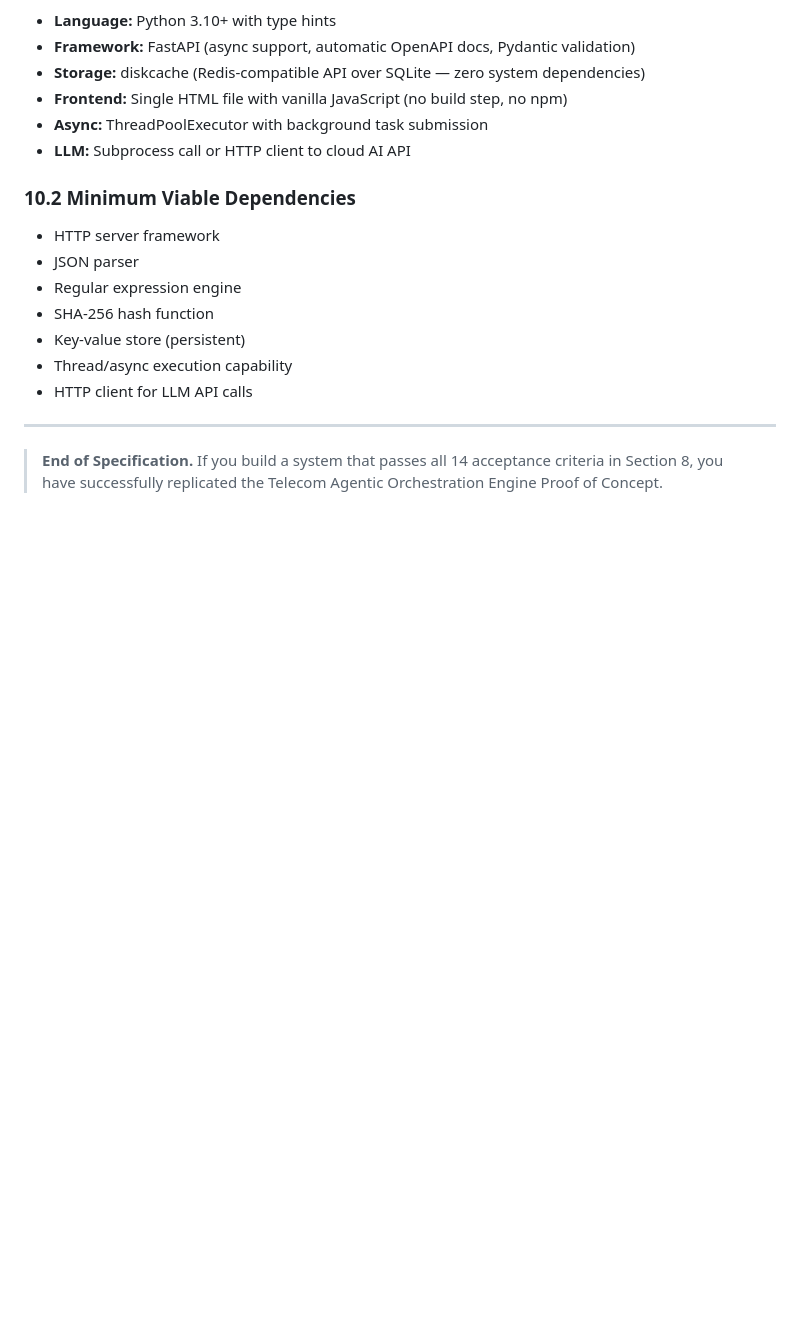
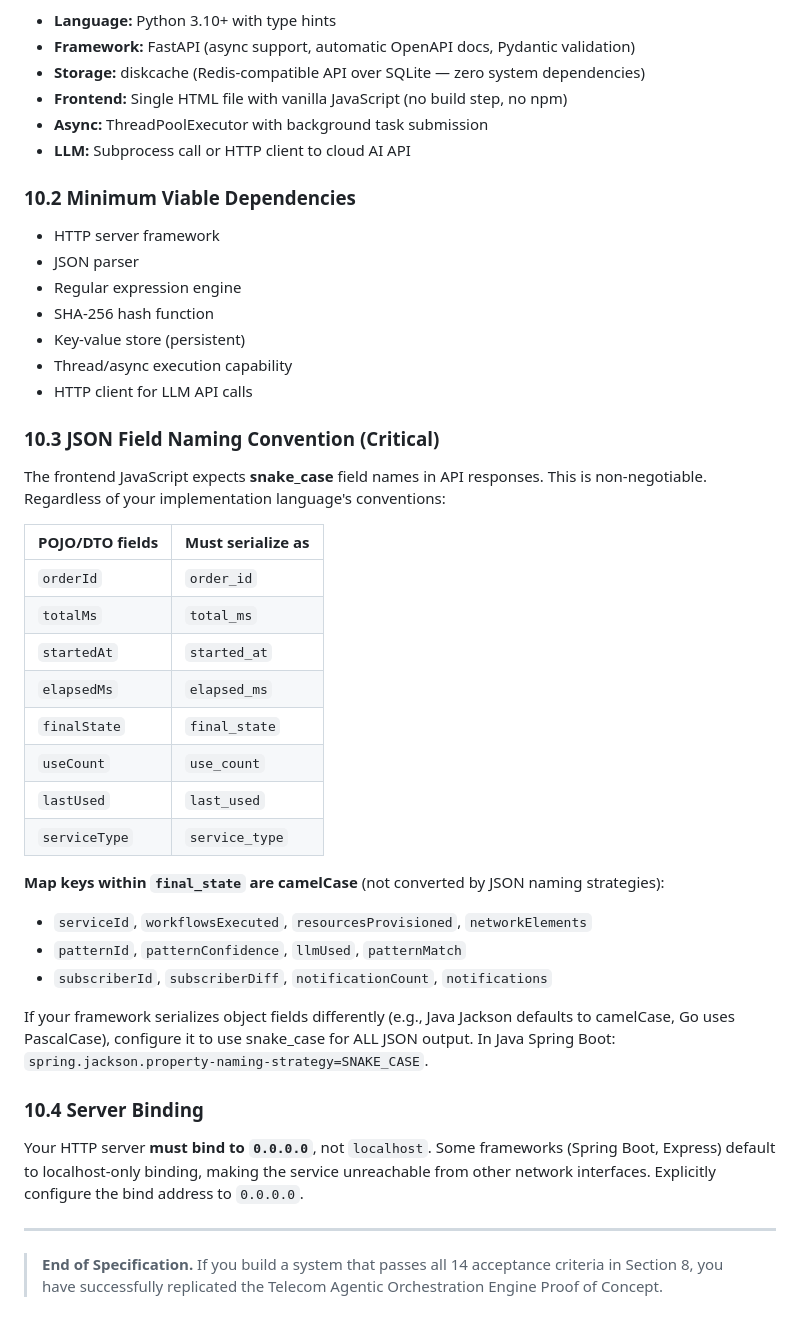
Before and after one commit to dileepsethuraman-lab/agentic-orchestrator, a Markdown page: documentation/build-prompts/PoC-behavioral-specification.md, the part around the change. Drawn GitHub-style; blank space fills up the shorter version.

Commit message:
docs: add JSON naming convention and server binding sections to behavioral spec
Lessons learned from Java PoC implementation:
- 10.3: JSON Field Naming Convention — snake_case for POJO fields,
  camelCase for Map keys inside final_state (with reference table)
- 10.4: Server Binding — must bind to 0.0.0.0, not localhost

```diff
--- a/documentation/build-prompts/PoC-behavioral-specification.md
+++ b/documentation/build-prompts/PoC-behavioral-specification.md
@@ -926,6 +926,32 @@ A common approach that satisfies all requirements:
 - Thread/async execution capability
 - HTTP client for LLM API calls
 
+### 10.3 JSON Field Naming Convention (Critical)
+
+The frontend JavaScript expects **snake_case** field names in API responses. This is non-negotiable. Regardless of your implementation language's conventions:
+
+| POJO/DTO fields | Must serialize as |
+|----------------|-------------------|
+| `orderId` | `order_id` |
+| `totalMs` | `total_ms` |
+| `startedAt` | `started_at` |
+| `elapsedMs` | `elapsed_ms` |
+| `finalState` | `final_state` |
+| `useCount` | `use_count` |
+| `lastUsed` | `last_used` |
+| `serviceType` | `service_type` |
+
+**Map keys within `final_state` are camelCase** (not converted by JSON naming strategies):
+- `serviceId`, `workflowsExecuted`, `resourcesProvisioned`, `networkElements`
+- `patternId`, `patternConfidence`, `llmUsed`, `patternMatch`
+- `subscriberId`, `subscriberDiff`, `notificationCount`, `notifications`
+
+If your framework serializes object fields differently (e.g., Java Jackson defaults to camelCase, Go uses PascalCase), configure it to use snake_case for ALL JSON output. In Java Spring Boot: `spring.jackson.property-naming-strategy=SNAKE_CASE`.
+
+### 10.4 Server Binding
+
+Your HTTP server **must bind to `0.0.0.0`**, not `localhost`. Some frameworks (Spring Boot, Express) default to localhost-only binding, making the service unreachable from other network interfaces. Explicitly configure the bind address to `0.0.0.0`.
+
 ---
 
 > **End of Specification.** If you build a system that passes all 14 acceptance criteria in Section 8, you have successfully replicated the Telecom Agentic Orchestration Engine Proof of Concept.
```
